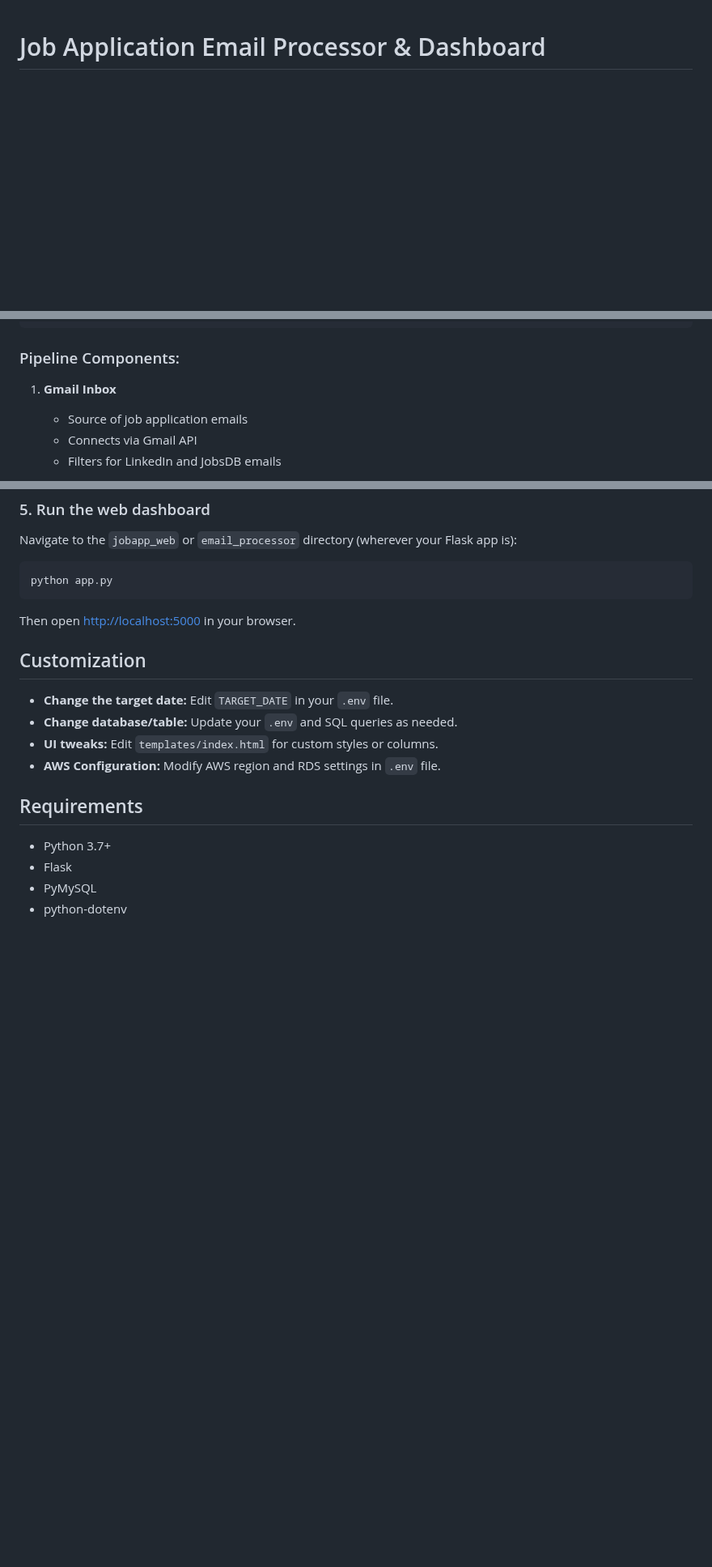
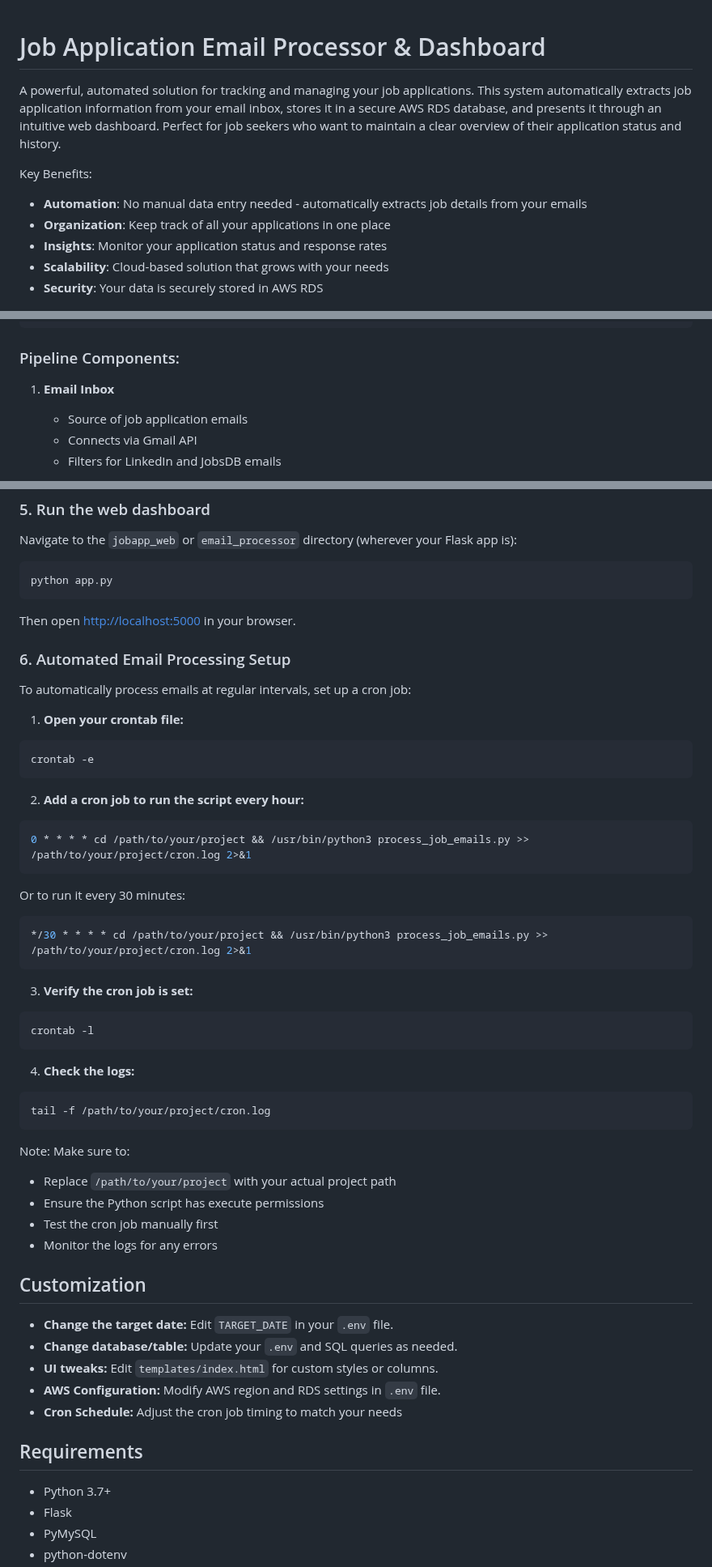
Before and after one commit to jamesleocodes/jobApp, a Markdown page: README.md, 3 parts joined by grey strips. Shown at 81% size. Drawn GitHub-style; blank space fills up the shorter version.

````diff
--- a/README.md
+++ b/README.md
@@ -1,4 +1,13 @@
 # Job Application Email Processor & Dashboard
+
+A powerful, automated solution for tracking and managing your job applications. This system automatically extracts job application information from your email inbox, stores it in a secure AWS RDS database, and presents it through an intuitive web dashboard. Perfect for job seekers who want to maintain a clear overview of their application status and history.
+
+Key Benefits:
+- **Automation**: No manual data entry needed - automatically extracts job details from your emails
+- **Organization**: Keep track of all your applications in one place
+- **Insights**: Monitor your application status and response rates
+- **Scalability**: Cloud-based solution that grows with your needs
+- **Security**: Your data is securely stored in AWS RDS
 
 ![Dashboard Preview](dashboard.png)
 
@@ -37,7 +46,7 @@
 ```
 
 ### Pipeline Components:
-1. **Gmail Inbox**
+1. **Email Inbox**
    - Source of job application emails
    - Connects via Gmail API
    - Filters for LinkedIn and JobsDB emails
@@ -120,11 +129,46 @@ python app.py
 ```
 Then open [http://localhost:5000](http://localhost:5000) in your browser.
 
+### 6. Automated Email Processing Setup
+To automatically process emails at regular intervals, set up a cron job:
+
+1. **Open your crontab file:**
+```bash
+crontab -e
+```
+
+2. **Add a cron job to run the script every hour:**
+```bash
+0 * * * * cd /path/to/your/project && /usr/bin/python3 process_job_emails.py >> /path/to/your/project/cron.log 2>&1
+```
+
+Or to run it every 30 minutes:
+```bash
+*/30 * * * * cd /path/to/your/project && /usr/bin/python3 process_job_emails.py >> /path/to/your/project/cron.log 2>&1
+```
+
+3. **Verify the cron job is set:**
+```bash
+crontab -l
+```
+
+4. **Check the logs:**
+```bash
+tail -f /path/to/your/project/cron.log
+```
+
+Note: Make sure to:
+- Replace `/path/to/your/project` with your actual project path
+- Ensure the Python script has execute permissions
+- Test the cron job manually first
+- Monitor the logs for any errors
+
 ## Customization
 - **Change the target date:** Edit `TARGET_DATE` in your `.env` file.
 - **Change database/table:** Update your `.env` and SQL queries as needed.
 - **UI tweaks:** Edit `templates/index.html` for custom styles or columns.
 - **AWS Configuration:** Modify AWS region and RDS settings in `.env` file.
+- **Cron Schedule:** Adjust the cron job timing to match your needs
 
 ## Requirements
 - Python 3.7+
````
Also changed, not shown: other parts of README.md (+1 -1 lines).
